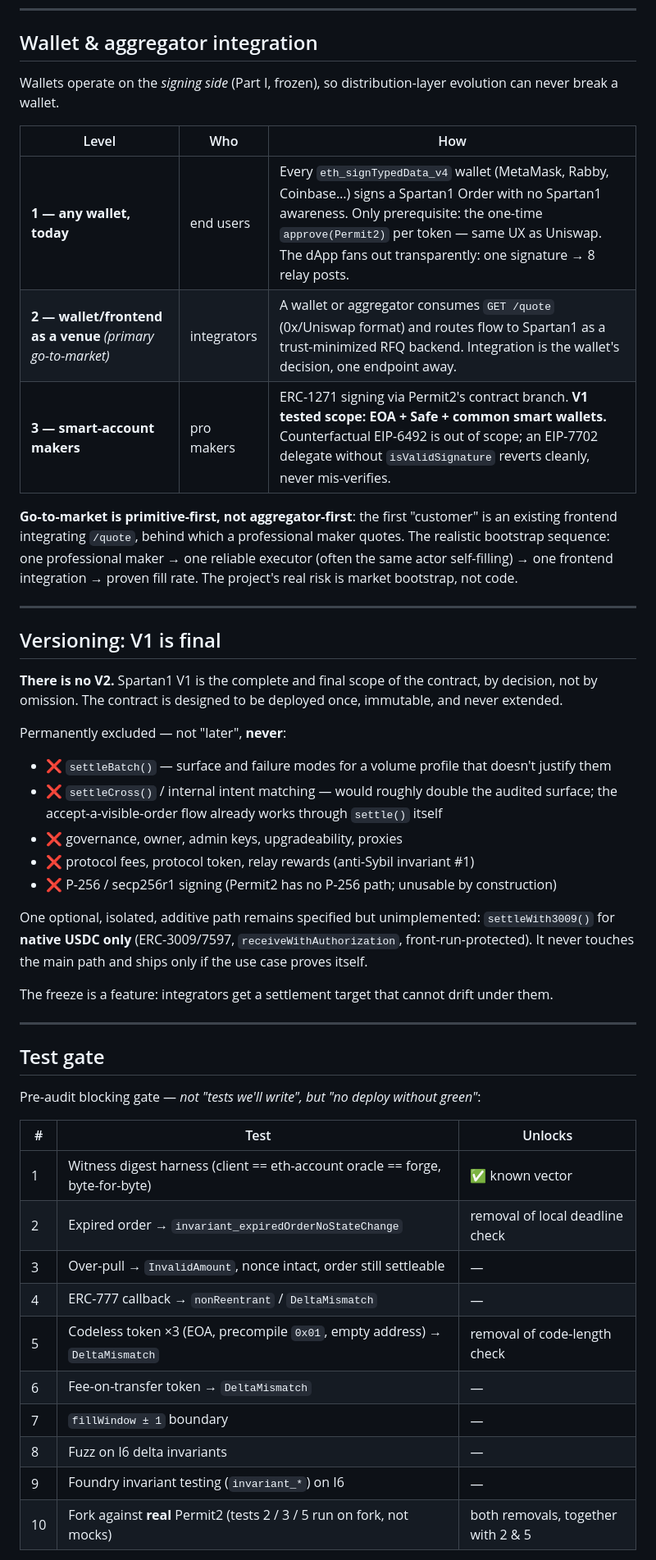
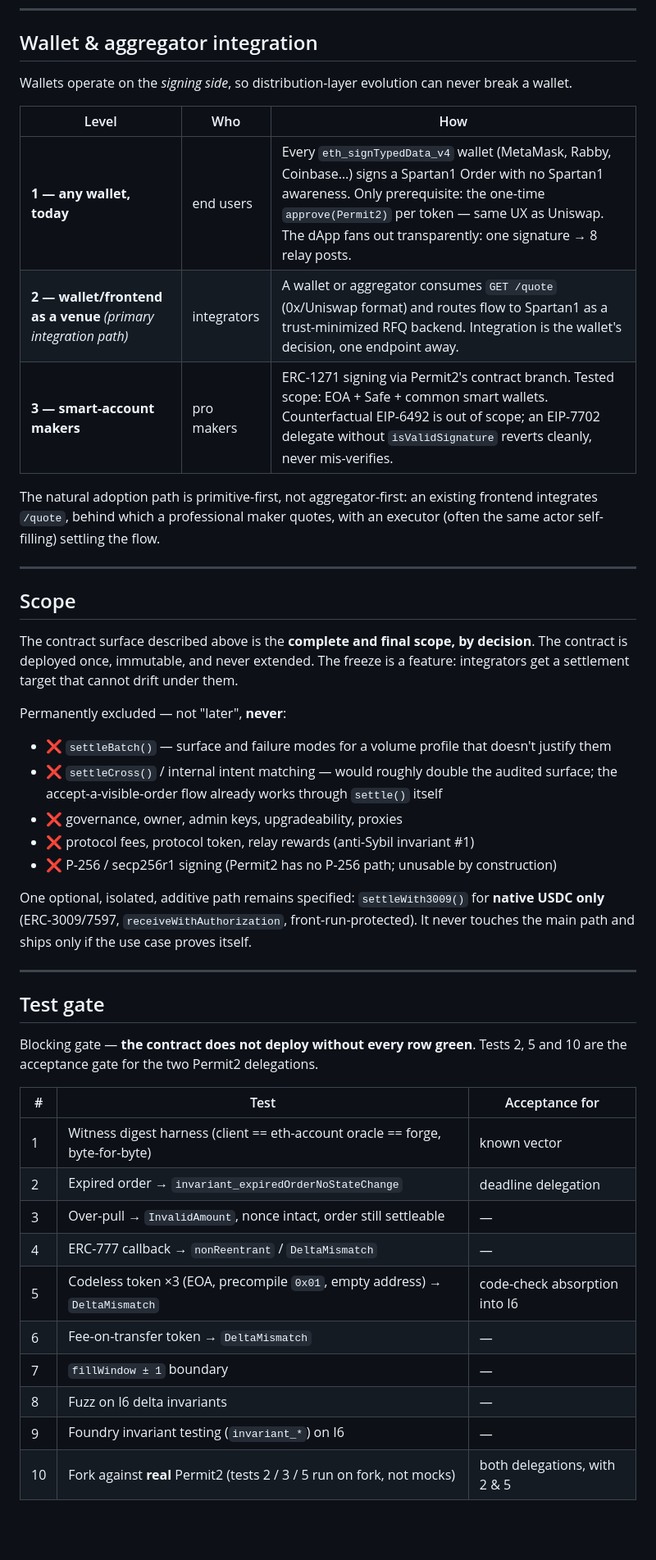
Before and after one commit to arabafenice599rae/Spartan1, a Markdown page: README.md, the part around one of its changes. Shown at 82% size. Drawn GitHub-style; blank space fills up the shorter version.

Commit message:
Revise README to remove project status and clarify scope
Removed project status section and updated versioning to clarify that V1 is final. Adjusted various sections for clarity and consistency.

```diff
--- a/README.md
+++ b/README.md
@@ -235,21 +215,21 @@ Uniform-random selection is also what makes relay participation *structurally* d
 
 ## Wallet & aggregator integration
 
-Wallets operate on the *signing side* (Part I, frozen), so distribution-layer evolution can never break a wallet.
+Wallets operate on the *signing side*, so distribution-layer evolution can never break a wallet.
 
 | Level | Who | How |
 |---|---|---|
 | **1 — any wallet, today** | end users | Every `eth_signTypedData_v4` wallet (MetaMask, Rabby, Coinbase…) signs a Spartan1 Order with no Spartan1 awareness. Only prerequisite: the one-time `approve(Permit2)` per token — same UX as Uniswap. The dApp fans out transparently: one signature → 8 relay posts. |
-| **2 — wallet/frontend as a venue** *(primary go-to-market)* | integrators | A wallet or aggregator consumes `GET /quote` (0x/Uniswap format) and routes flow to Spartan1 as a trust-minimized RFQ backend. Integration is the wallet's decision, one endpoint away. |
-| **3 — smart-account makers** | pro makers | ERC-1271 signing via Permit2's contract branch. **V1 tested scope: EOA + Safe + common smart wallets.** Counterfactual EIP-6492 is out of scope; an EIP-7702 delegate without `isValidSignature` reverts cleanly, never mis-verifies. |
+| **2 — wallet/frontend as a venue** *(primary integration path)* | integrators | A wallet or aggregator consumes `GET /quote` (0x/Uniswap format) and routes flow to Spartan1 as a trust-minimized RFQ backend. Integration is the wallet's decision, one endpoint away. |
+| **3 — smart-account makers** | pro makers | ERC-1271 signing via Permit2's contract branch. Tested scope: EOA + Safe + common smart wallets. Counterfactual EIP-6492 is out of scope; an EIP-7702 delegate without `isValidSignature` reverts cleanly, never mis-verifies. |
 
-**Go-to-market is primitive-first, not aggregator-first**: the first "customer" is an existing frontend integrating `/quote`, behind which a professional maker quotes. The realistic bootstrap sequence: one professional maker → one reliable executor (often the same actor self-filling) → one frontend integration → proven fill rate. The project's real risk is market bootstrap, not code.
+The natural adoption path is primitive-first, not aggregator-first: an existing frontend integrates `/quote`, behind which a professional maker quotes, with an executor (often the same actor self-filling) settling the flow.
 
 ---
 
-## Versioning: V1 is final
+## Scope
 
-**There is no V2.** Spartan1 V1 is the complete and final scope of the contract, by decision, not by omission. The contract is designed to be deployed once, immutable, and never extended.
+The contract surface described above is the **complete and final scope, by decision**. The contract is deployed once, immutable, and never extended. The freeze is a feature: integrators get a settlement target that cannot drift under them.
 
 Permanently excluded — not "later", **never**:
 
@@ -259,26 +239,24 @@ Permanently excluded — not "later", **never**:
 - ❌ protocol fees, protocol token, relay rewards (anti-Sybil invariant #1)
 - ❌ P-256 / secp256r1 signing (Permit2 has no P-256 path; unusable by construction)
 
-One optional, isolated, additive path remains specified but unimplemented: `settleWith3009()` for **native USDC only** (ERC-3009/7597, `receiveWithAuthorization`, front-run-protected). It never touches the main path and ships only if the use case proves itself.
-
-The freeze is a feature: integrators get a settlement target that cannot drift under them.
+One optional, isolated, additive path remains specified: `settleWith3009()` for **native USDC only** (ERC-3009/7597, `receiveWithAuthorization`, front-run-protected). It never touches the main path and ships only if the use case proves itself.
 
 ---
 
 ## Test gate
 
-Pre-audit blocking gate — *not "tests we'll write", but "no deploy without green"*:
+Blocking gate — **the contract does not deploy without every row green**. Tests 2, 5 and 10 are the acceptance gate for the two Permit2 delegations.
 
-| # | Test | Unlocks |
+| # | Test | Acceptance for |
 |---|---|---|
-| 1 | Witness digest harness (client == eth-account oracle == forge, byte-for-byte) | ✅ known vector |
-| 2 | Expired order → `invariant_expiredOrderNoStateChange` | removal of local deadline check |
+| 1 | Witness digest harness (client == eth-account oracle == forge, byte-for-byte) | known vector |
+| 2 | Expired order → `invariant_expiredOrderNoStateChange` | deadline delegation |
 | 3 | Over-pull → `InvalidAmount`, nonce intact, order still settleable | — |
 | 4 | ERC-777 callback → `nonReentrant` / `DeltaMismatch` | — |
-| 5 | Codeless token ×3 (EOA, precompile `0x01`, empty address) → `DeltaMismatch` | removal of code-length check |
+| 5 | Codeless token ×3 (EOA, precompile `0x01`, empty address) → `DeltaMismatch` | code-check absorption into I6 |
 | 6 | Fee-on-transfer token → `DeltaMismatch` | — |
 | 7 | `fillWindow ± 1` boundary | — |
 | 8 | Fuzz on I6 delta invariants | — |
 | 9 | Foundry invariant testing (`invariant_*`) on I6 | — |
-| 10 | Fork against **real** Permit2 (tests 2 / 3 / 5 run on fork, not mocks) | both removals, together with 2 & 5 |
+| 10 | Fork against **real** Permit2 (tests 2 / 3 / 5 run on fork, not mocks) | both delegations, with 2 & 5 |
 
```
Also changed, not shown: other parts of README.md (+16 -38 lines).
